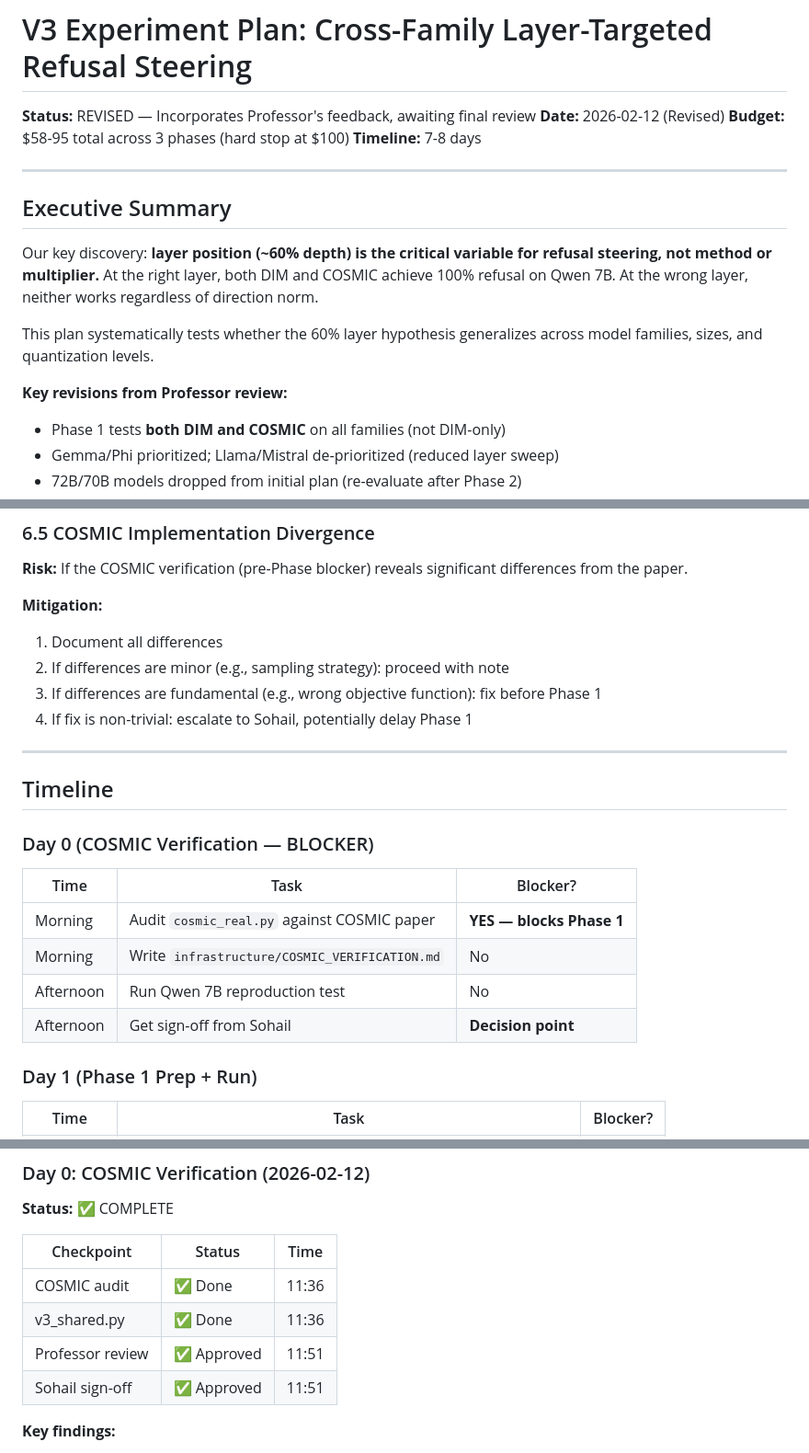
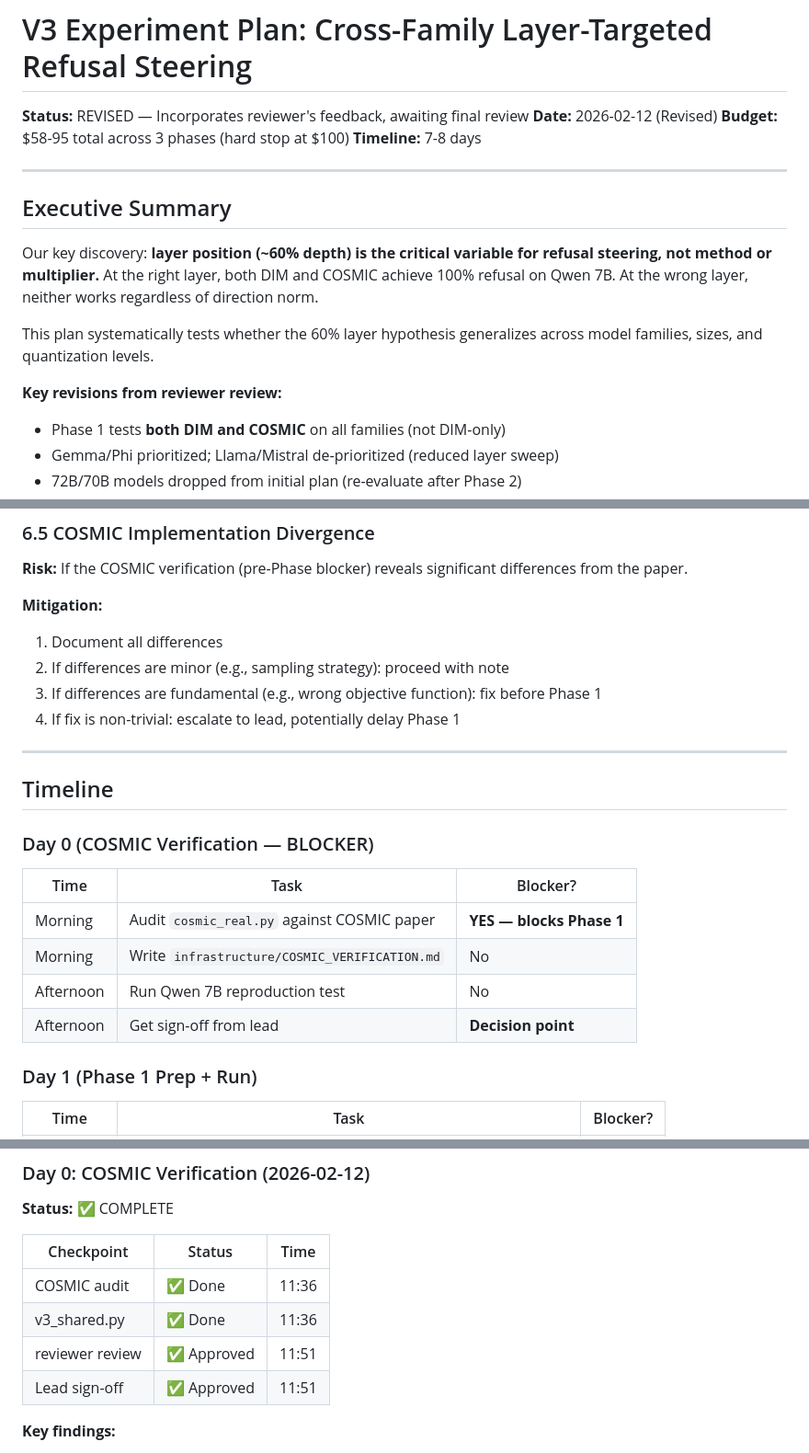
Before and after one commit to Sohailm25/activation-steering-runs, a Markdown page: docs/EXPERIMENT_PLAN.md, 3 parts joined by grey strips. Shown at 92% size. Rendered like a GitHub page.

```diff
--- a/docs/EXPERIMENT_PLAN.md
+++ b/docs/EXPERIMENT_PLAN.md
@@ -1,6 +1,6 @@
 # V3 Experiment Plan: Cross-Family Layer-Targeted Refusal Steering
 
-**Status:** REVISED — Incorporates Professor's feedback, awaiting final review
+**Status:** REVISED — Incorporates reviewer's feedback, awaiting final review
 **Date:** 2026-02-12 (Revised)
 **Budget:** $58-95 total across 3 phases (hard stop at $100)
 **Timeline:** 7-8 days
@@ -13,7 +13,7 @@ Our key discovery: **layer position (~60% depth) is the critical variable for re
 
 This plan systematically tests whether the 60% layer hypothesis generalizes across model families, sizes, and quantization levels.
 
-**Key revisions from Professor review:**
+**Key revisions from reviewer review:**
 - Phase 1 tests **both DIM and COSMIC** on all families (not DIM-only)
 - Gemma/Phi prioritized; Llama/Mistral de-prioritized (reduced layer sweep)
 - 72B/70B models dropped from initial plan (re-evaluate after Phase 2)
@@ -615,7 +615,7 @@ The previous COSMIC sweep failed on Qwen 32B with `'Qwen2ForCausalLM' object has
 1. Document all differences
 2. If differences are minor (e.g., sampling strategy): proceed with note
 3. If differences are fundamental (e.g., wrong objective function): fix before Phase 1
-4. If fix is non-trivial: escalate to Sohail, potentially delay Phase 1
+4. If fix is non-trivial: escalate to lead, potentially delay Phase 1
 
 ---
 
@@ -628,7 +628,7 @@ The previous COSMIC sweep failed on Qwen 32B with `'Qwen2ForCausalLM' object has
 | Morning | Audit `cosmic_real.py` against COSMIC paper | **YES — blocks Phase 1** |
 | Morning | Write `infrastructure/COSMIC_VERIFICATION.md` | No |
 | Afternoon | Run Qwen 7B reproduction test | No |
-| Afternoon | Get sign-off from Sohail | **Decision point** |
+| Afternoon | Get sign-off from lead | **Decision point** |
 
 ### Day 1 (Phase 1 Prep + Run)
 
@@ -753,8 +753,8 @@ A "successful" steering is ONLY coherent refusal. Garbled output with refusal ke
 |------------|--------|------|
 | COSMIC audit | ✅ Done | 11:36 |
 | v3_shared.py | ✅ Done | 11:36 |
-| Professor review | ✅ Approved | 11:51 |
-| Sohail sign-off | ✅ Approved | 11:51 |
+| reviewer review | ✅ Approved | 11:51 |
+| Lead sign-off | ✅ Approved | 11:51 |
 
 **Key findings:**
 - 3 deviations documented (all acceptable for Phase 1)
```
Also changed, not shown: other parts of docs/EXPERIMENT_PLAN.md (+4 -4 lines), docs/COSMIC_VERIFICATION.md (+5 -5 lines).
